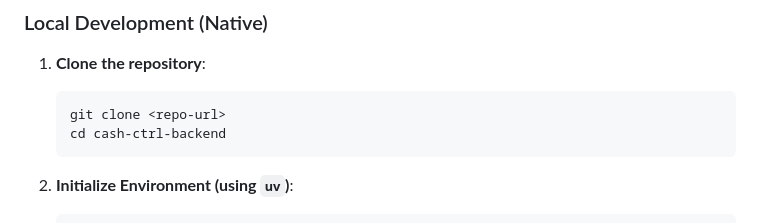
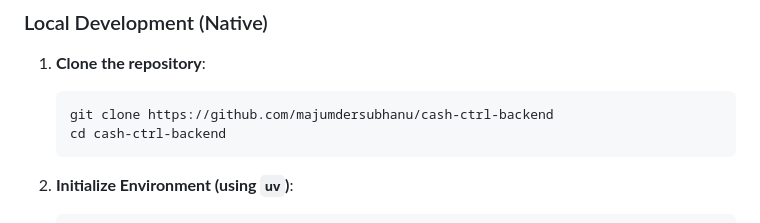
Before and after one commit to majumdersubhanu/cash-ctrl-backend, a Markdown page: README.md, the part around the change. Rendered like a GitHub page.

````diff
--- a/README.md
+++ b/README.md
@@ -79,7 +79,7 @@ CashCtrl aims to serve as the definitive open-source financial ledger API, abstr
 1. **Clone the repository**:
 
    ```bash
-   git clone <repo-url>
+   git clone https://github.com/majumdersubhanu/cash-ctrl-backend
    cd cash-ctrl-backend
    ```
 
````
